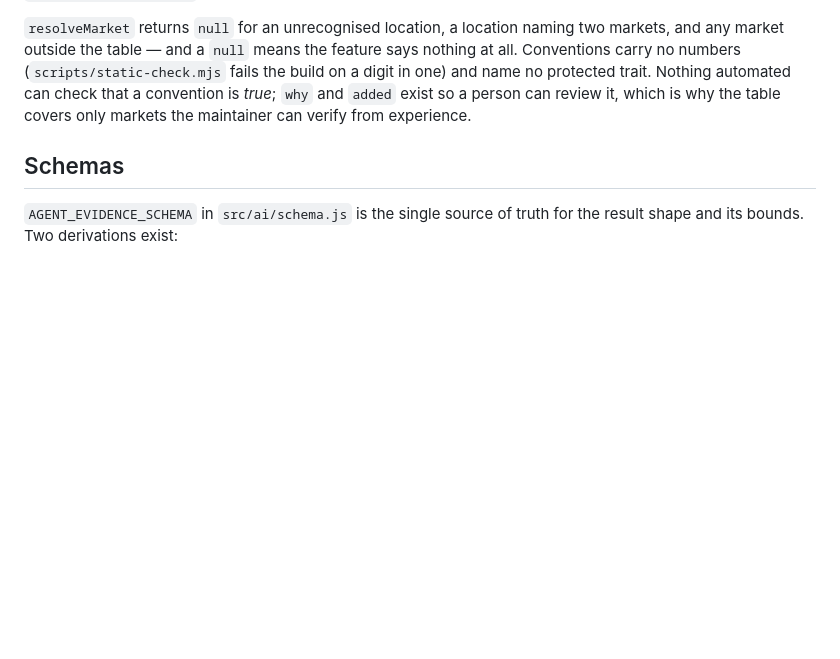
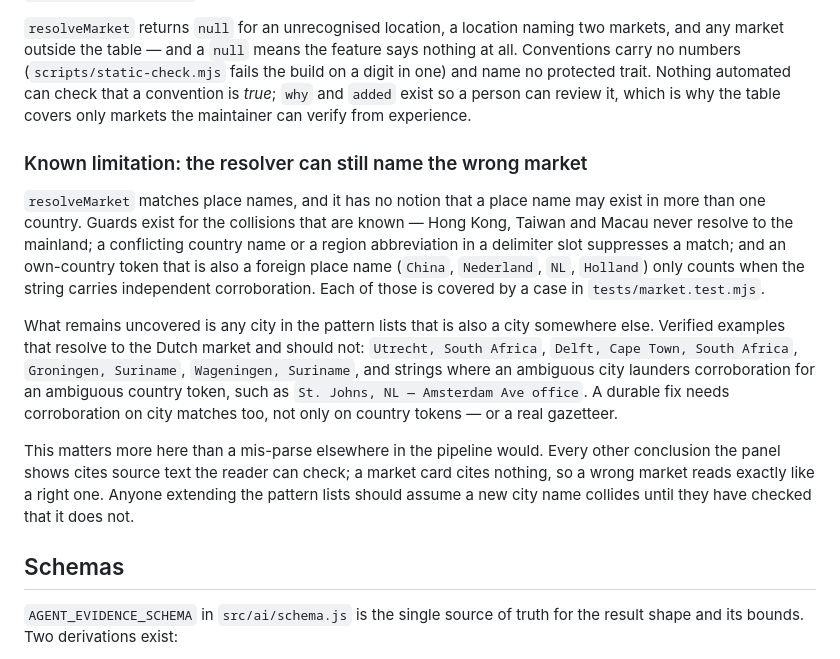
Before and after one commit to dong845/marketfit-job-lens, a Markdown page: docs/analysis-model.md, the part around the change. Drawn GitHub-style; blank space fills up the shorter version.

Commit message:
Record the collision class the resolver still gets wrong

```diff
--- a/docs/analysis-model.md
+++ b/docs/analysis-model.md
@@ -64,6 +64,30 @@ that a convention is *true*; `why` and `added` exist so a person can review it,
 which is why the table covers only markets the maintainer can verify from
 experience.
 
+### Known limitation: the resolver can still name the wrong market
+
+`resolveMarket` matches place names, and it has no notion that a place name may
+exist in more than one country. Guards exist for the collisions that are known —
+Hong Kong, Taiwan and Macau never resolve to the mainland; a conflicting country
+name or a region abbreviation in a delimiter slot suppresses a match; and an
+own-country token that is also a foreign place name (`China`, `Nederland`, `NL`,
+`Holland`) only counts when the string carries independent corroboration. Each of
+those is covered by a case in `tests/market.test.mjs`.
+
+What remains uncovered is any city in the pattern lists that is also a city
+somewhere else. Verified examples that resolve to the Dutch market and should
+not: `Utrecht, South Africa`, `Delft, Cape Town, South Africa`,
+`Groningen, Suriname`, `Wageningen, Suriname`, and strings where an ambiguous
+city launders corroboration for an ambiguous country token, such as
+`St. Johns, NL — Amsterdam Ave office`. A durable fix needs corroboration on
+city matches too, not only on country tokens — or a real gazetteer.
+
+This matters more here than a mis-parse elsewhere in the pipeline would. Every
+other conclusion the panel shows cites source text the reader can check; a market
+card cites nothing, so a wrong market reads exactly like a right one. Anyone
+extending the pattern lists should assume a new city name collides until they
+have checked that it does not.
+
 ## Schemas
 
 `AGENT_EVIDENCE_SCHEMA` in `src/ai/schema.js` is the single source of truth
```
